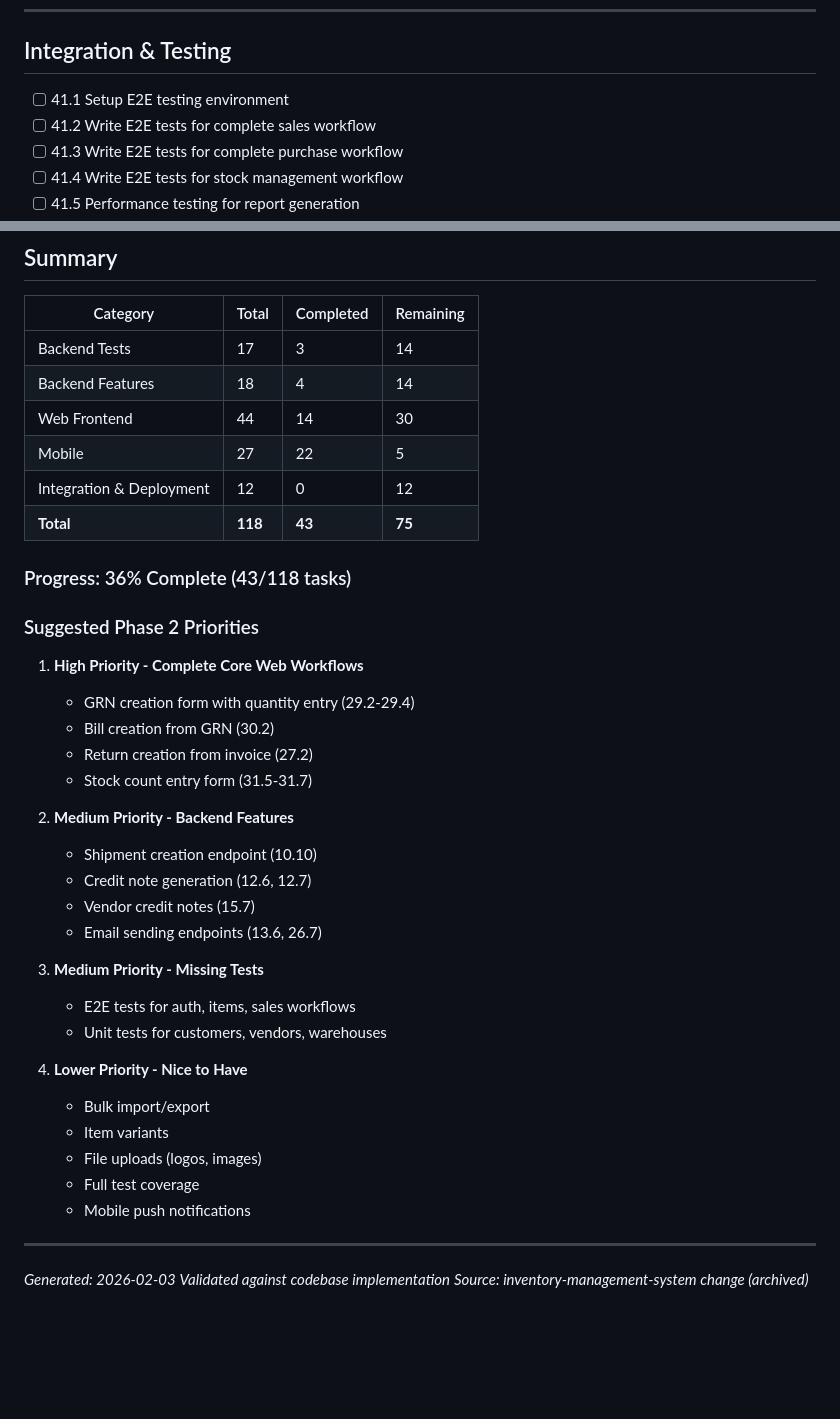
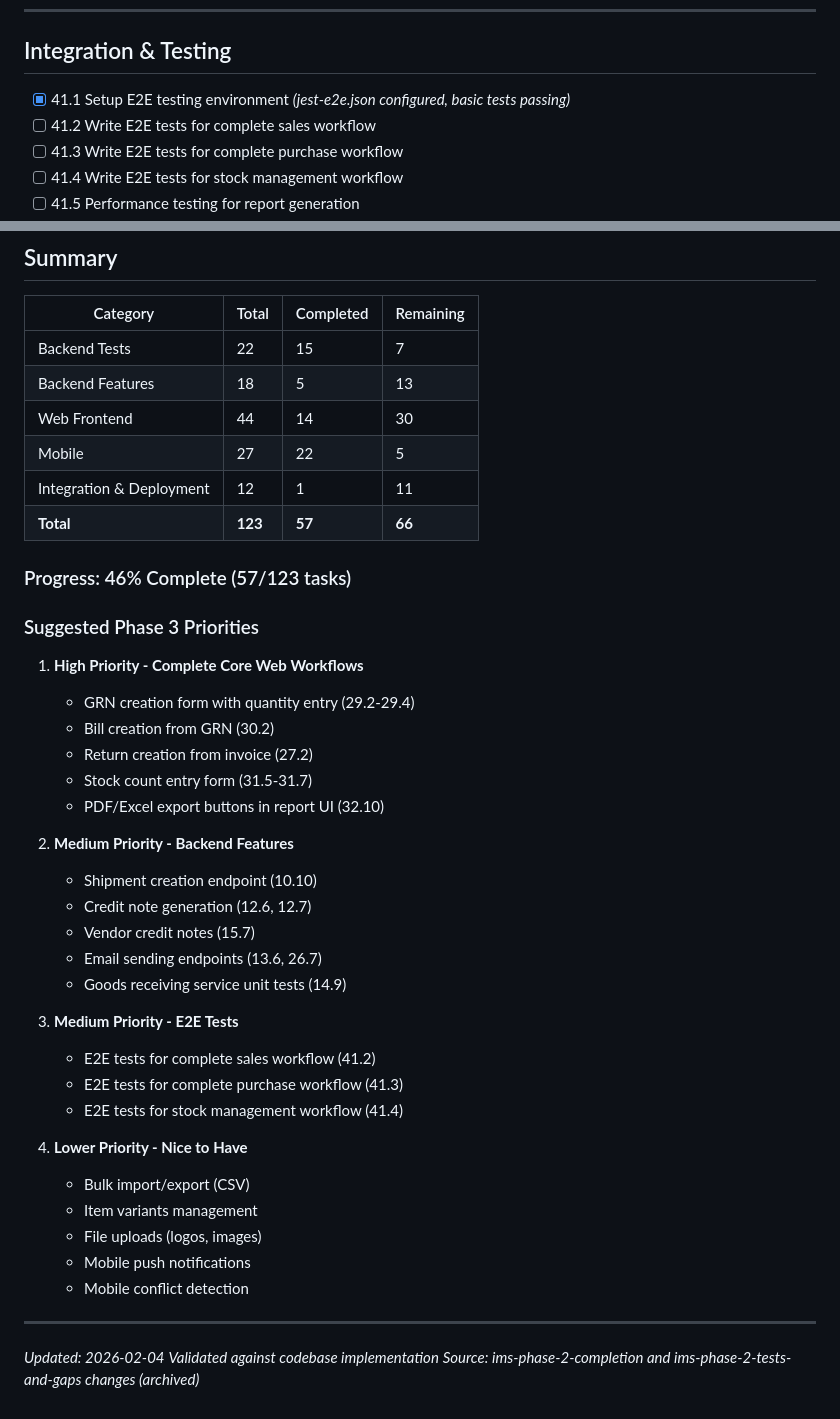
Before and after one commit to GladGib/inventory-management-system-2, a Markdown page: openspec/BACKLOG.md, 2 parts joined by grey strips. Drawn GitHub-style; blank space fills up the shorter version.

Commit message:
Update backlog with Phase 2 test completion progress
- Mark completed: customers, vendors, warehouses, invoicing, purchases,
  stock management unit tests (139 new tests total)
- Mark completed: Excel export for reports (stock-valuation, sales-by-customer)
- Mark completed: E2E testing environment setup
- Update summary: 46% complete (57/123 tasks, up from 36%)
- Update priorities for Phase 3

Co-Authored-By: Claude Opus 4.5 <noreply@anthropic.com>

```diff
--- a/openspec/BACKLOG.md
+++ b/openspec/BACKLOG.md
@@ -210,7 +214,7 @@ Incomplete tasks carried over from the MVP implementation (inventory-management-
 
 ## Integration & Testing
 
-- [ ] 41.1 Setup E2E testing environment
+- [x] 41.1 Setup E2E testing environment *(jest-e2e.json configured, basic tests passing)*
 - [ ] 41.2 Write E2E tests for complete sales workflow
 - [ ] 41.3 Write E2E tests for complete purchase workflow
 - [ ] 41.4 Write E2E tests for stock management workflow
@@ -232,42 +236,45 @@ Incomplete tasks carried over from the MVP implementation (inventory-management-
 
 | Category | Total | Completed | Remaining |
 |----------|-------|-----------|-----------|
-| Backend Tests | 17 | 3 | 14 |
-| Backend Features | 18 | 4 | 14 |
+| Backend Tests | 22 | 15 | 7 |
+| Backend Features | 18 | 5 | 13 |
 | Web Frontend | 44 | 14 | 30 |
 | Mobile | 27 | 22 | 5 |
-| Integration & Deployment | 12 | 0 | 12 |
-| **Total** | **118** | **43** | **75** |
+| Integration & Deployment | 12 | 1 | 11 |
+| **Total** | **123** | **57** | **66** |
 
-### Progress: 36% Complete (43/118 tasks)
+### Progress: 46% Complete (57/123 tasks)
 
-### Suggested Phase 2 Priorities
+### Suggested Phase 3 Priorities
 
 1. **High Priority - Complete Core Web Workflows**
    - GRN creation form with quantity entry (29.2-29.4)
    - Bill creation from GRN (30.2)
    - Return creation from invoice (27.2)
    - Stock count entry form (31.5-31.7)
+   - PDF/Excel export buttons in report UI (32.10)
 
 2. **Medium Priority - Backend Features**
    - Shipment creation endpoint (10.10)
    - Credit note generation (12.6, 12.7)
    - Vendor credit notes (15.7)
    - Email sending endpoints (13.6, 26.7)
+   - Goods receiving service unit tests (14.9)
 
-3. **Medium Priority - Missing Tests**
-   - E2E tests for auth, items, sales workflows
-   - Unit tests for customers, vendors, warehouses
+3. **Medium Priority - E2E Tests**
+   - E2E tests for complete sales workflow (41.2)
+   - E2E tests for complete purchase workflow (41.3)
+   - E2E tests for stock management workflow (41.4)
 
 4. **Lower Priority - Nice to Have**
-   - Bulk import/export
-   - Item variants
+   - Bulk import/export (CSV)
+   - Item variants management
    - File uploads (logos, images)
-   - Full test coverage
    - Mobile push notifications
+   - Mobile conflict detection
 
 ---
 
-*Generated: 2026-02-03*
+*Updated: 2026-02-04*
 *Validated against codebase implementation*
-*Source: inventory-management-system change (archived)*
+*Source: ims-phase-2-completion and ims-phase-2-tests-and-gaps changes (archived)*
```
Also changed, not shown: other parts of openspec/BACKLOG.md (+11 -7 lines).
